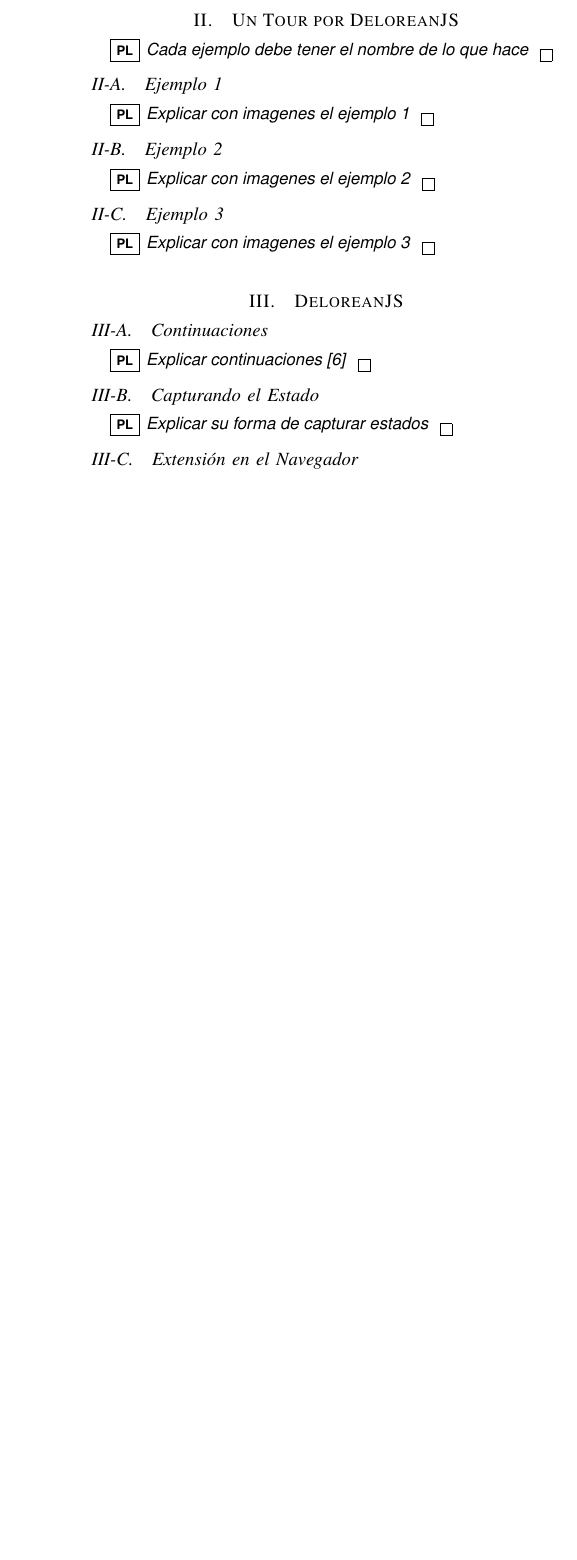
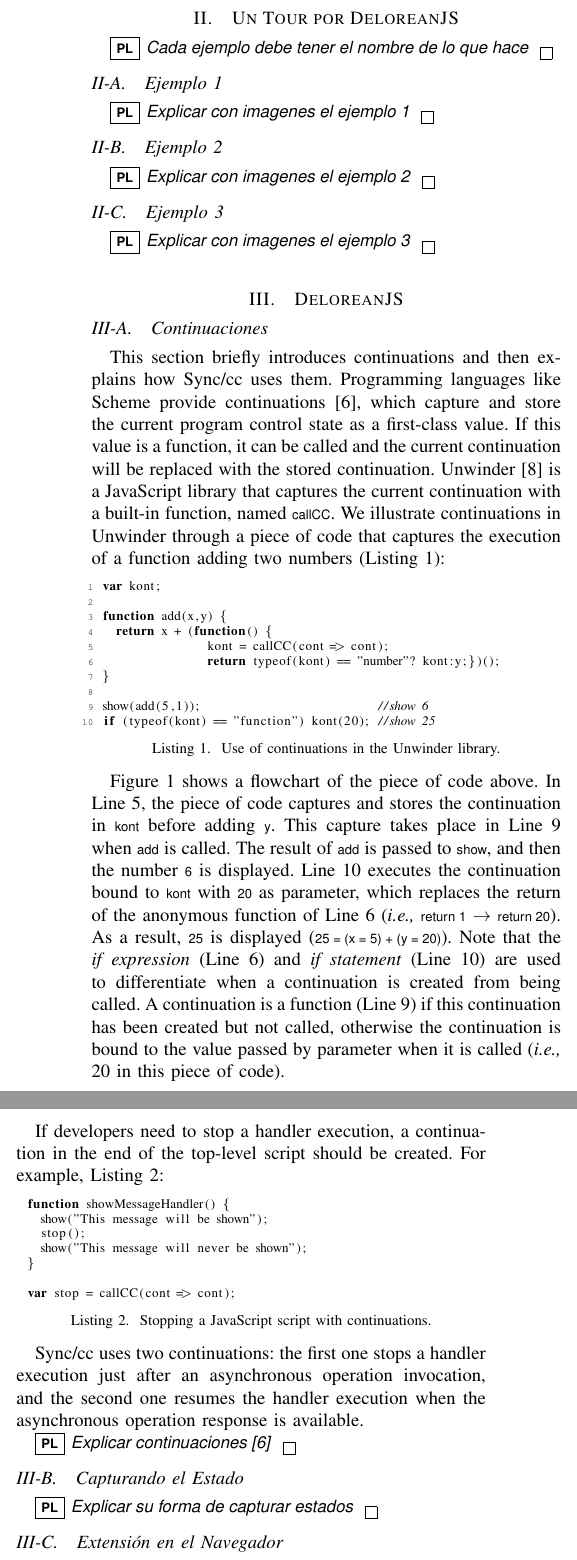
Before and after one commit to pragmaticslaboratory/deloreanjs, a LaTeX paper (paper/main.tex): part of one column of page 2 of 3 before the commit and two parts of the columns of page 2 of 4 after it, the two joined at a grey line, cut so that both start at the same text, the shorter picture padded with empty space. Compiled offline with pdfLaTeX; a missing font is replaced by an installed copy or a similar font; a LaTeX package or settings file that is missing is left out.

Commit message:
segunda version del paper

```diff
--- a/paper/main.tex
+++ b/paper/main.tex
@@ -115,3 +125,64 @@
+\label{fig:kont}
+\end{center}
+\end{figure*}
+
+
+This section briefly introduces \callcc and then explains how \synccc uses
+them. Programming languages like Scheme provide continuations~\cite{fw84}, which
+capture and store the current program control state as a first-class value. If
+this value is a function, it can be called and the current continuation will be
+replaced with the stored continuation. \unwinder~\cite{unwinder:2018} is a
+\javascript library that captures the current continuation with a built-in
+function, named \co{callCC}. We illustrate \callcc in \unwinder through a piece
+of code that captures the execution of a function adding two numbers
+(Listing~\ref{lst:rhino_1}):
+
+%\break
+
+\begin{lstlisting}[linewidth=\columnwidth,numbers=left,caption=Use of continuations in the \unwinder library., label=lst:rhino_1]
+var kont;
+
+function add(x,y) {
+  return x + (function() {
+                kont = callCC(cont => cont);
+                return typeof(kont) == "number"? kont:y;})();
+}
+
+show(add(5,1));                           //show 6
+if (typeof(kont) == "function") kont(20); //show 25
+\end{lstlisting}
+
+Figure~\ref{fig:kont} shows a flowchart of the piece of code above. In Line~5,
+the piece of code captures and stores the continuation in \co{kont} before
+adding \co{y}. This capture takes place in Line~9 when \co{add} is called.  The
+result of \co{add} is passed to \co{show}, and then the number \co{6} is
+displayed.  Line~10 executes the continuation bound to \co{kont} with \co{20} as
+parameter, which replaces the return of the anonymous function of Line~6 (\ie
+\co{return 1} $\rightarrow$ \co{return 20}). As a result, \co{25} is displayed
+(\co{25 = (x = 5) + (y = 20)}). Note that the {\em if expression} (Line~6) and
+{\em if statement} (Line~10) are used to differentiate when a continuation is
+created from being called. A continuation is a function (Line~9) if this
+continuation has been created but not called, otherwise the continuation is
+bound to the value passed by parameter when it is called (\ie~20 in this piece
+of code).
+
+If developers need to stop a handler execution, a continuation in the end of the
+top-level script should be created. For example, Listing~\ref{lst:rhino_2}:
+
+\begin{lstlisting}[caption=Stopping a \javascript script with continuations., label=lst:rhino_2]
+function showMessageHandler() {
+  show("This message will be shown");
+  stop();
+  show("This message will never be shown");
+}
+
+var stop = callCC(cont => cont);
+\end{lstlisting}
+
+\synccc uses two continuations: the first one stops a handler execution just
+after an asynchronous operation invocation, and the second one resumes the
+handler execution when the asynchronous operation response is available.
+
 
 \pl{Explicar continuaciones~\cite{fw84}}
 
```
Also changed, not shown: paper/djs.bib (+9 -0 lines), paper/main.pdf, paper/main.tex (10 more changed lines).
